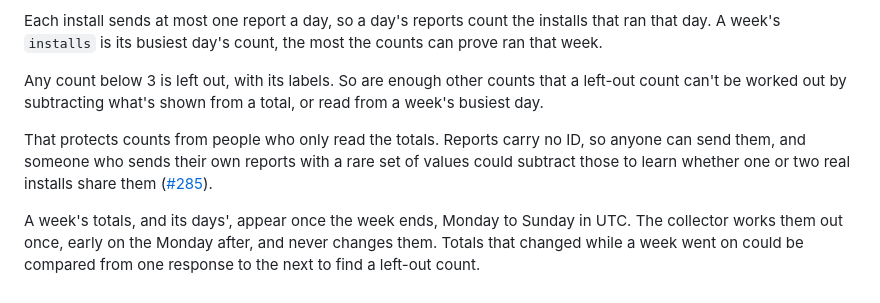
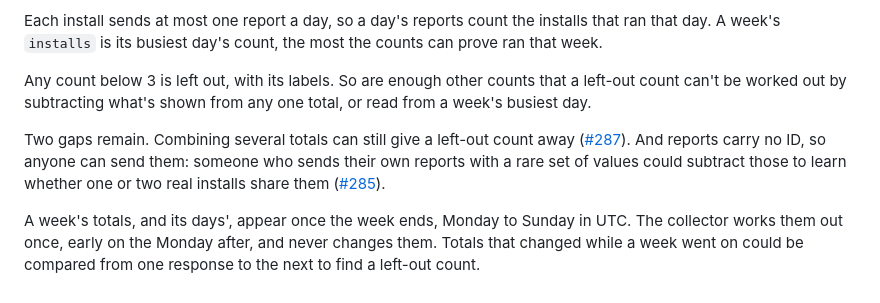
Before and after one commit to dirtydishes/gh-forgejo-shim, a Markdown page: docs/telemetry.md, the part around the change. GitHub-like rendering.

Commit message:
docs(telemetry): the small-count rule holds for one total at a time (parallax o2#1)
Combining several published totals can still give a left-out count
away. The docs say so and point to #287.

Co-Authored-By: Claude Opus 5.5 <noreply@anthropic.com>

```diff
--- a/docs/telemetry.md
+++ b/docs/telemetry.md
@@ -126,11 +126,13 @@ Each install sends at most one report a day, so a day's reports count the instal
 day. A week's `installs` is its busiest day's count, the most the counts can prove ran that week.
 
 Any count below 3 is left out, with its labels. So are enough other counts that a left-out count
-can't be worked out by subtracting what's shown from a total, or read from a week's busiest day.
+can't be worked out by subtracting what's shown from any one total, or read from a week's busiest
+day.
 
-That protects counts from people who only read the totals. Reports carry no ID, so anyone can send
-them, and someone who sends their own reports with a rare set of values could subtract those to
-learn whether one or two real installs share them
+Two gaps remain. Combining several totals can still give a left-out count away
+([#287](https://github.com/dirtydishes/gh-forgejo-shim/issues/287)). And reports carry no ID, so
+anyone can send them: someone who sends their own reports with a rare set of values could subtract
+those to learn whether one or two real installs share them
 ([#285](https://github.com/dirtydishes/gh-forgejo-shim/issues/285)).
 
 A week's totals, and its days', appear once the week ends, Monday to Sunday in UTC. The collector
```
